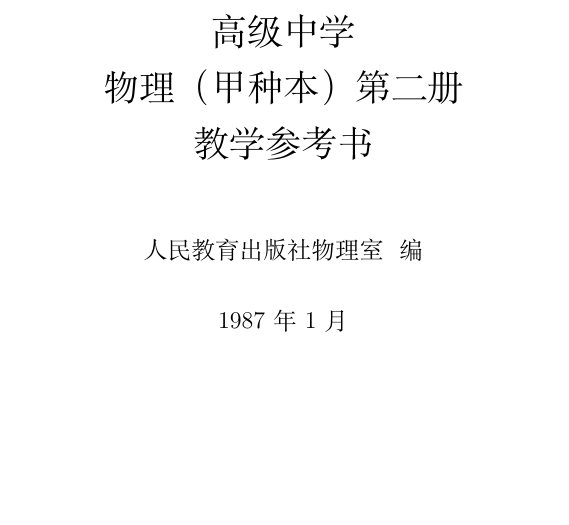
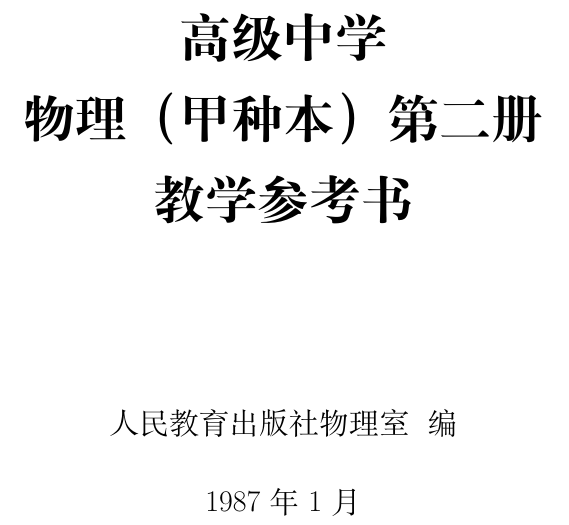
Before and after one commit to jamesfang8499/physics2, a LaTeX book (2-ref/MAIN2ref.tex): part of page 1 of 214, cut so that both start at the same text, the shorter picture padded with empty space. The pictures show the PDF file 2-ref/MAIN2ref.pdf that the author committed with the source.

Commit message:
Add files via upload

```diff
--- a/2-ref/MAIN2ref.tex
+++ b/2-ref/MAIN2ref.tex
@@ -201,20 +201,15 @@
 
 
 
+\title{\Huge\bfseries 高级中学\\物理（甲种本）第二册\\教学参考书\vspace*{2cm} }
 
 
 
+\author{\Large 人民教育出版社物理室~~编}
+\date{\Large 1987年1月}
 
 
 
-
-
-\title{高级中学\\物理（甲种本）第二册\\教学参考书}
-
-
-
-\author{人民教育出版社物理室~~编}
-\date{1987年1月}
 
 \maketitle
 
```
Also changed, not shown: 2-ref/MAIN2ref.pdf.
